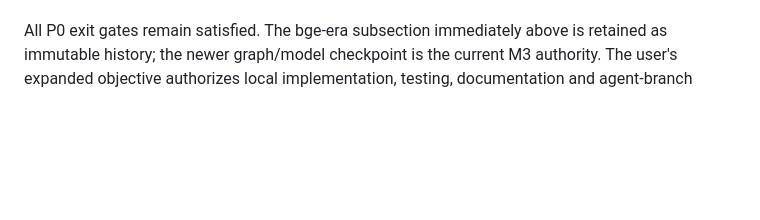
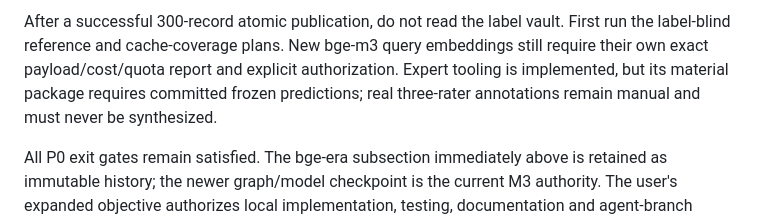
Before and after one commit to rudykon/Where_Papers_Go, a Markdown page: HANDOFF.md, the part around one of its changes. Drawn GitHub-style; blank space fills up the shorter version.

```diff
--- a/HANDOFF.md
+++ b/HANDOFF.md
@@ -647,3 +736,10 @@ state of the art is permitted from this evidence.
+After a successful 300-record atomic publication, do not read the label vault.
+First run the label-blind reference and cache-coverage plans. New bge-m3 query
+embeddings still require their own exact payload/cost/quota report and explicit
+authorization. Expert tooling is implemented, but its material package requires
+committed frozen predictions; real three-rater annotations remain manual and
+must never be synthesized.
+
 All P0 exit gates remain satisfied. The bge-era subsection immediately above is
 retained as immutable history; the newer graph/model checkpoint is the current
 M3 authority. The user's expanded objective authorizes local implementation,
```
Also changed, not shown: other parts of HANDOFF.md (+102 -13 lines).
